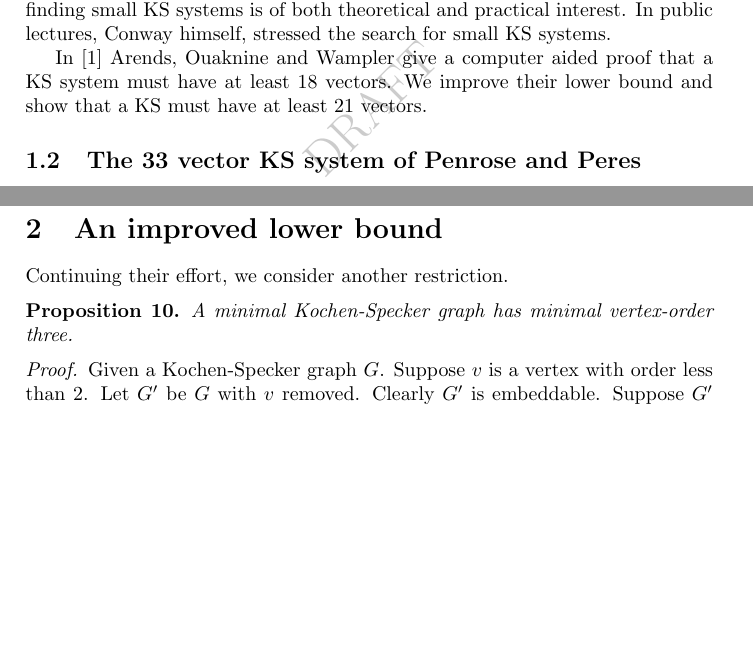
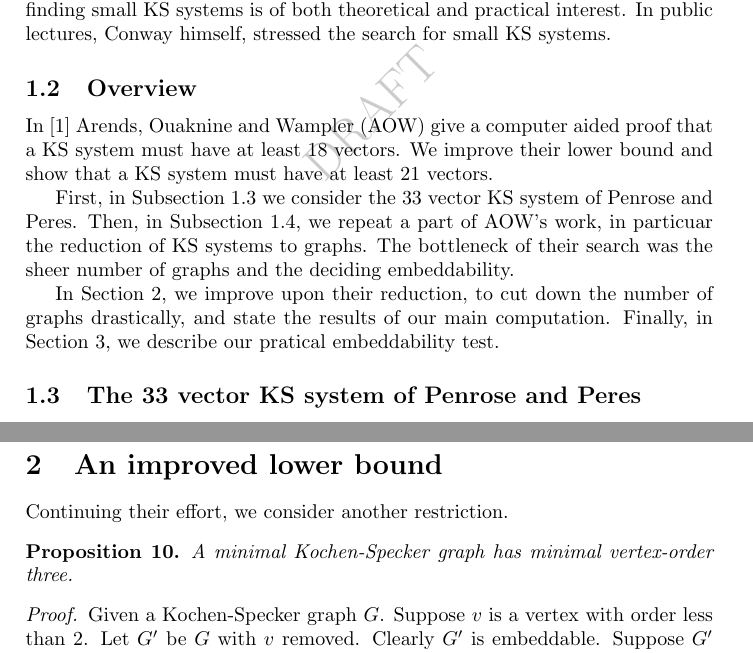
Before and after one commit to bwesterb/ks, a LaTeX paper (main.tex): two parts of pages 2 and 3 of 5 before the commit and two parts of pages 2 and 4 of 5 after it, joined at a grey line, cut so that both start at the same text, the shorter picture padded with empty space. Compiled offline with pdfLaTeX.

Commit message:
Add overview

```diff
--- a/main.tex
+++ b/main.tex
@@ -128,8 +128,23 @@ is of both theoretical and practical interest.
 In public lectures, Conway himself, stressed the search for small KS systems.
 
 % TODO refer to non-3d systems
-In \cite{aow11} Arends, Ouaknine and Wampler give a computer aided proof
+\subsection{Overview}
+In \cite{aow11} Arends, Ouaknine and Wampler (AOW) give a computer aided proof
 that a KS system must have at least 18 vectors.  We improve their lower bound
-and show that a KS must have at least 21 vectors.
+and show that a KS system must have at least 21 vectors.
+
+First, in Subsection~\ref{sec:ks33} we consider the 33 vector KS system
+of Penrose and Peres.  Then, in Subsection~\ref{sec:ksgraphs},
+we repeat a part of AOW's work, in particuar the reduction of
+KS systems to graphs.
+The bottleneck of their search was the sheer number of graphs
+and the deciding embeddability.
+
+In Section~\ref{sec:ilb},
+we improve upon their reduction,
+to cut down the number of graphs drastically,
+and state the results of our main computation.
+Finally, in Section~\ref{sec:emb},
+we describe our pratical embeddability test.
 
 \subsection{The 33 vector KS system of Penrose and Peres}
@@ -226,6 +243,7 @@ system has at least 18 points.
 \end{comp}
 
 \section{An improved lower bound}
+\label{sec:ilb}
 Continuing their effort, we consider another restriction.
 \begin{prop}
     A minimal Kochen-Specker graph has minimal vertex-order three.
```
Also changed, not shown: main.tex (3 more changed lines).
